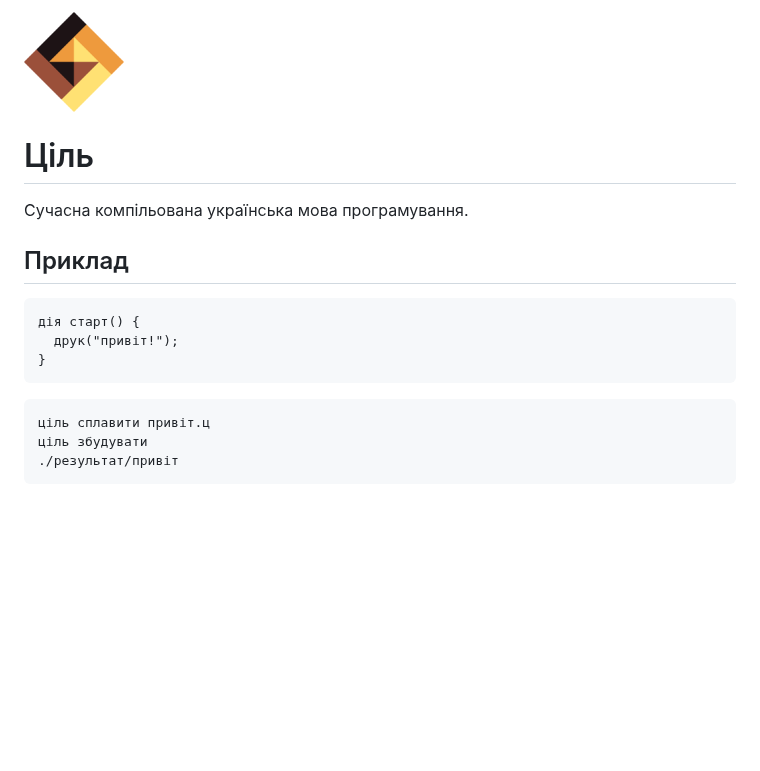
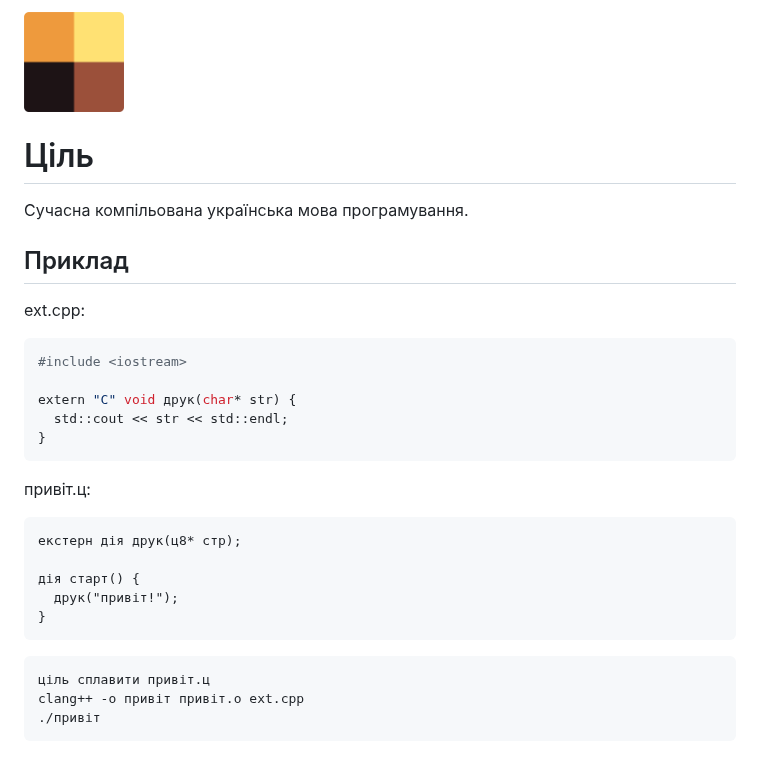
Before and after one commit to tsil-ukr/tsil, a Markdown page: README.md, the part around the change. Drawn GitHub-style; pictures changed too: assets/logo.png; blank space fills up the shorter version.

````diff
--- a/README.md
+++ b/README.md
@@ -6,7 +6,21 @@
 
 ## Приклад
 
+ext.cpp:
+
+```shell
+#include <iostream>
+
+extern "C" void друк(char* str) {
+  std::cout << str << std::endl;
+}
+```
+
+привіт.ц:
+
 ```ціль
+екстерн дія друк(ц8* стр);
+
 дія старт() {
   друк("привіт!");
 }
@@ -14,6 +28,6 @@
 
 ```shell
 ціль сплавити привіт.ц
-ціль збудувати
-./результат/привіт
+clang++ -o привіт привіт.o ext.cpp
+./привіт
 ```
````
Also changed, not shown: 17 other files.
